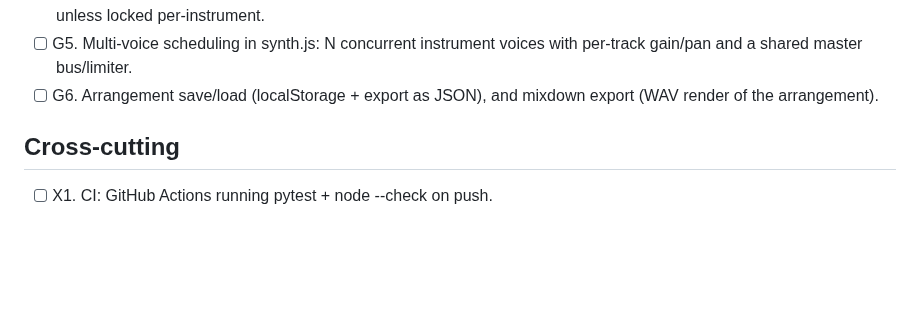
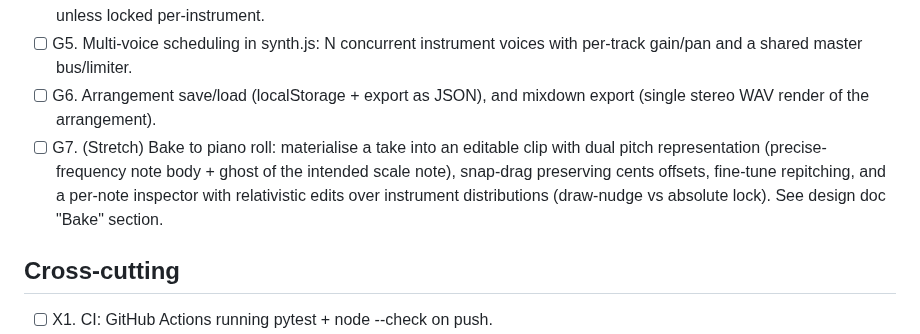
Before and after one commit to maracman/soundinator, a Markdown page: docs/ROADMAP.md, the part around the change. Drawn GitHub-style; blank space fills up the shorter version.

```diff
--- a/docs/ROADMAP.md
+++ b/docs/ROADMAP.md
@@ -136,7 +136,13 @@ synth configuration pulled into arrangement tracks.
 - [ ] G5. Multi-voice scheduling in synth.js: N concurrent instrument voices
   with per-track gain/pan and a shared master bus/limiter.
 - [ ] G6. Arrangement save/load (localStorage + export as JSON), and mixdown
-  export (WAV render of the arrangement).
+  export (single stereo WAV render of the arrangement).
+- [ ] G7. (Stretch) Bake to piano roll: materialise a take into an editable
+  clip with dual pitch representation (precise-frequency note body + ghost
+  of the intended scale note), snap-drag preserving cents offsets,
+  fine-tune repitching, and a per-note inspector with relativistic edits
+  over instrument distributions (draw-nudge vs absolute lock). See design
+  doc "Bake" section.
 
 ## Cross-cutting
 
```
Also changed, not shown: docs/DAW_MODE_DESIGN.md (+62 -0 lines).
